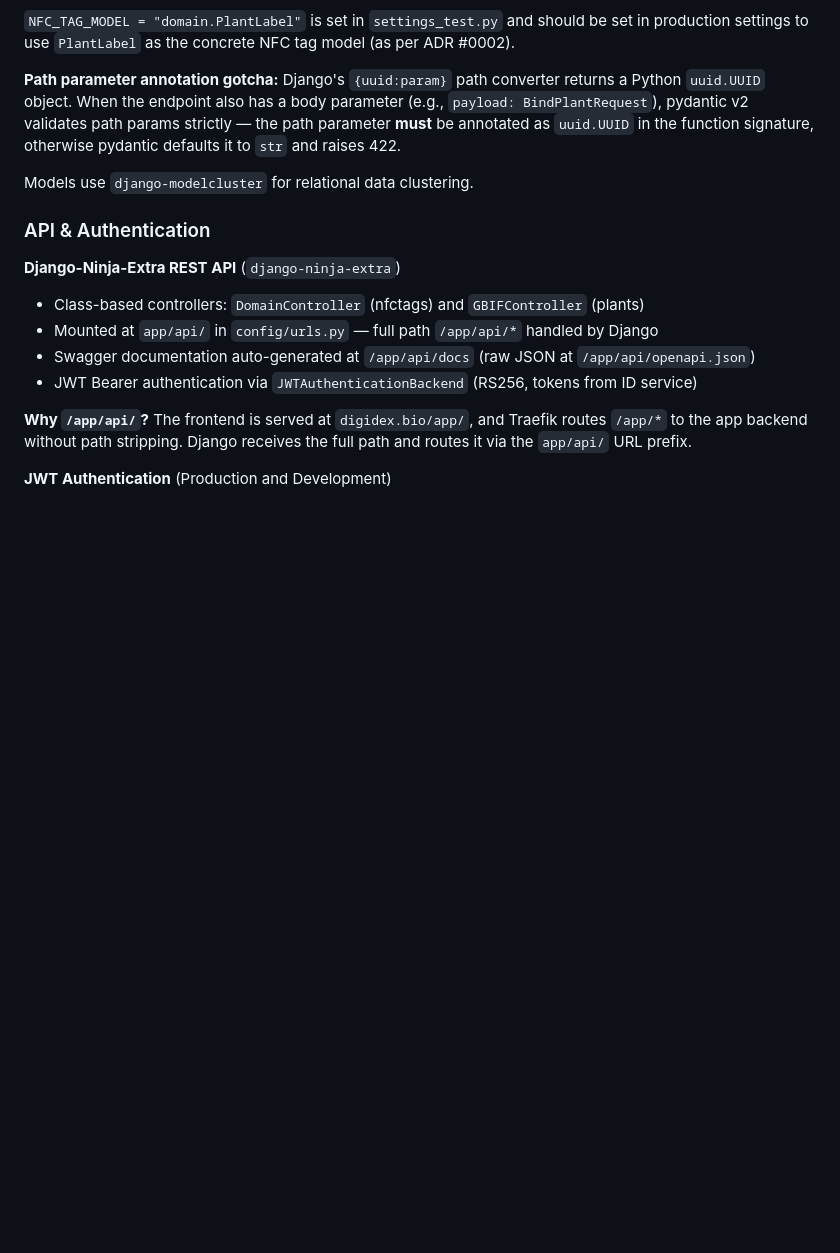
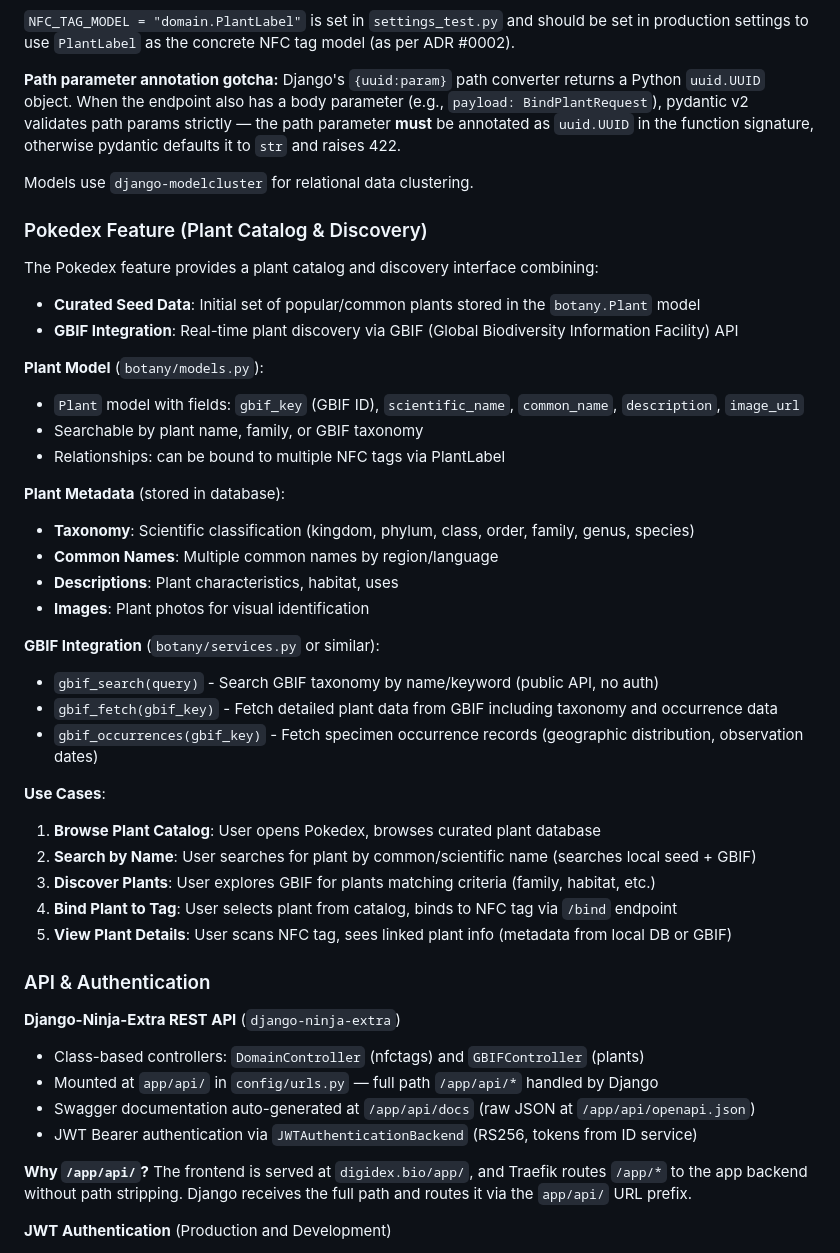
Before and after one commit to RafaelPuello/app-backend, a Markdown page: CLAUDE.md, the part around one of its changes. Drawn GitHub-style; blank space fills up the shorter version.

Commit message:
docs: add comprehensive Pokedex feature and plant metadata documentation
Architecture - Pokedex Feature:
- Add Pokedex section explaining plant catalog + GBIF integration approach
- Document Plant model with taxonomy, common names, descriptions, images
- Detail GBIF integration services for search, fetch, occurrences
- List 5 key Pokedex use cases (browse, search, discover, bind, view)

API Endpoints:
- Reorganize endpoints into 3 logical sections: NFC, Pokedex, Documentation
- Document plant search and detail endpoints
- Document GBIF search and occurrence endpoints
- Add health check and Swagger/OpenAPI endpoints

Pokedex enables users to browse curated plant database or discover species via GBIF, then bind selected plants to NFC tags for collection management.

```diff
--- a/CLAUDE.md
+++ b/CLAUDE.md
@@ -94,6 +105,35 @@ Key fields:
 **Path parameter annotation gotcha:** Django's `{uuid:param}` path converter returns a Python `uuid.UUID` object. When the endpoint also has a body parameter (e.g., `payload: BindPlantRequest`), pydantic v2 validates path params strictly — the path parameter **must** be annotated as `uuid.UUID` in the function signature, otherwise pydantic defaults it to `str` and raises 422.
 
 Models use `django-modelcluster` for relational data clustering.
+
+### Pokedex Feature (Plant Catalog & Discovery)
+
+The Pokedex feature provides a plant catalog and discovery interface combining:
+- **Curated Seed Data**: Initial set of popular/common plants stored in the `botany.Plant` model
+- **GBIF Integration**: Real-time plant discovery via GBIF (Global Biodiversity Information Facility) API
+
+**Plant Model** (`botany/models.py`):
+- `Plant` model with fields: `gbif_key` (GBIF ID), `scientific_name`, `common_name`, `description`, `image_url`
+- Searchable by plant name, family, or GBIF taxonomy
+- Relationships: can be bound to multiple NFC tags via PlantLabel
+
+**Plant Metadata** (stored in database):
+- **Taxonomy**: Scientific classification (kingdom, phylum, class, order, family, genus, species)
+- **Common Names**: Multiple common names by region/language
+- **Descriptions**: Plant characteristics, habitat, uses
+- **Images**: Plant photos for visual identification
+
+**GBIF Integration** (`botany/services.py` or similar):
+- `gbif_search(query)` - Search GBIF taxonomy by name/keyword (public API, no auth)
+- `gbif_fetch(gbif_key)` - Fetch detailed plant data from GBIF including taxonomy and occurrence data
+- `gbif_occurrences(gbif_key)` - Fetch specimen occurrence records (geographic distribution, observation dates)
+
+**Use Cases**:
+1. **Browse Plant Catalog**: User opens Pokedex, browses curated plant database
+2. **Search by Name**: User searches for plant by common/scientific name (searches local seed + GBIF)
+3. **Discover Plants**: User explores GBIF for plants matching criteria (family, habitat, etc.)
+4. **Bind Plant to Tag**: User selects plant from catalog, binds to NFC tag via `/bind` endpoint
+5. **View Plant Details**: User scans NFC tag, sees linked plant info (metadata from local DB or GBIF)
 
 ### API & Authentication
 
```
Also changed, not shown: other parts of CLAUDE.md (+14 -3 lines).
